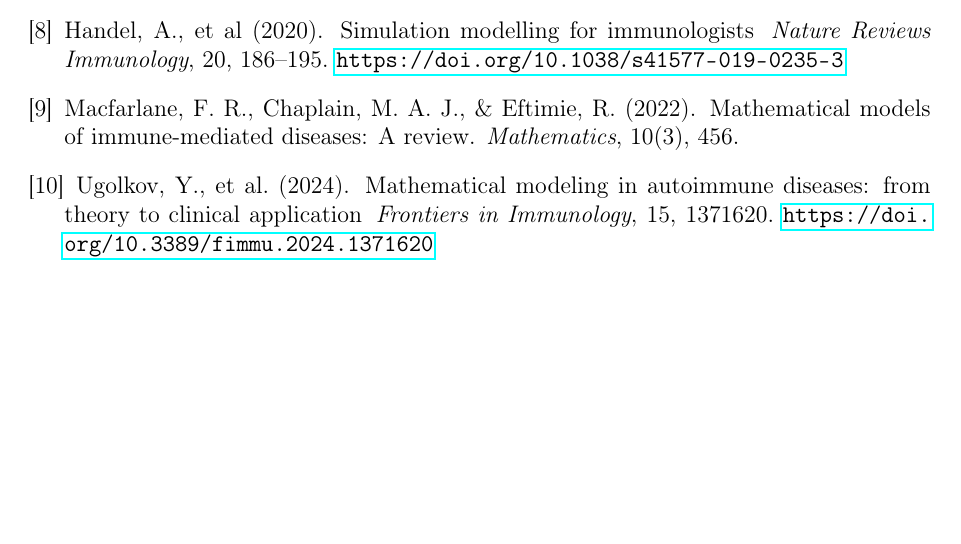
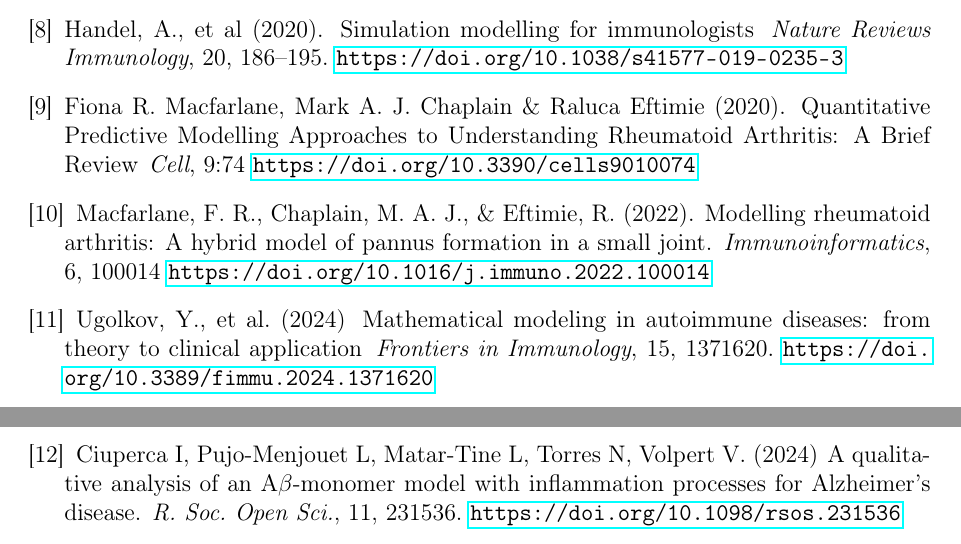
Before and after one commit to azerad/immunomath, a LaTeX paper (arthritis_model_oliv.tex): part of page 17 of 17 before the commit and two parts of pages 17 and 18 of 18 after it, the two joined at a grey line, cut so that both start at the same text, the shorter picture padded with empty space. Compiled offline with pdfLaTeX.

Commit message:
biblio et to do list

```diff
--- a/arthritis_model_oliv.tex
+++ b/arthritis_model_oliv.tex
@@ -789,20 +790,34 @@ G. Jaiani and D. Natroshvili (eds.).
 Handel, A., et al  (2020).
 \newblock Simulation modelling for immunologists
 \newblock \emph{Nature Reviews Immunology}, 20, 186--195. \url{https://doi.org/10.1038/s41577-019-0235-3}
-
+%
+\bibitem{macfarlane2020}
+Fiona R. Macfarlane, Mark A. J. Chaplain \& Raluca Eftimie (2020).
+\newblock Quantitative Predictive Modelling Approaches to
+Understanding Rheumatoid Arthritis: A Brief Review
+\newblock \emph{Cell}, 9:74
+\url{https://doi.org/10.3390/cells9010074}
 % 2022
 \bibitem{macfarlane2022} %review
 Macfarlane, F. R., Chaplain, M. A. J., \& Eftimie, R. (2022).
-\newblock Mathematical models of immune-mediated diseases: A review.
-\newblock \emph{Mathematics}, 10(3), 456.
+\newblock Modelling rheumatoid arthritis: A hybrid model of pannus formation in a small joint.
+\newblock \emph{Immunoinformatics}, 6, 100014
+ \url{https://doi.org/10.1016/j.immuno.2022.100014}
 
 % 2024
 \bibitem{frontiers2024} %review
-Ugolkov, Y., et al. (2024).
+Ugolkov, Y., et al. (2024)
 \newblock Mathematical modeling in
 autoimmune diseases: from theory to clinical application
 \newblock \emph{Frontiers in Immunology}, 15, 1371620. \url{https://doi.org/10.3389/fimmu.2024.1371620}
 
+\bibitem{torres2024}
+Ciuperca I, Pujo-Menjouet L,
+Matar-Tine L, Torres N, Volpert V. (2024)
+\newblock A qualitative analysis of an A$\beta$-monomer model with inflammation processes for Alzheimer’s
+disease.
+\newblock \emph{R. Soc. Open Sci.}, 11, 231536.
+\url{https://doi.org/10.1098/rsos.231536}
 
 \end{thebibliography}
 
```
Also changed, not shown: arthritis_model_oliv.pdf, arthritis_model_oliv.tex (5 more changed lines), 1 other file.
